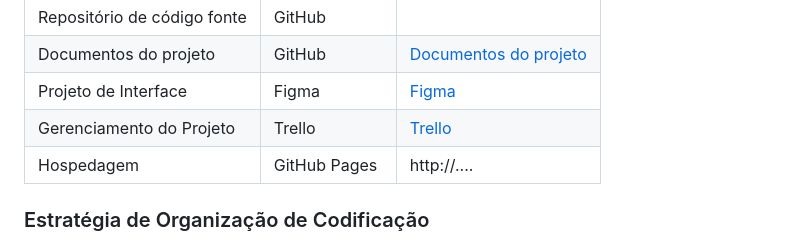
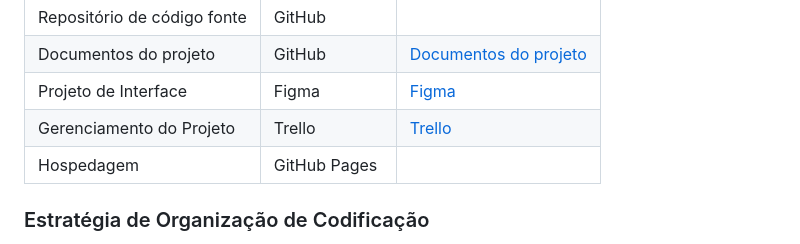
Before and after one commit to ICEI-PUC-Minas-PMV-ADS/pmv-ads-2023-2-e1-proj-web-t12-estoque-no-bolso, a Markdown page: documentos/03-Metodologia.md, the part around the change. GitHub-like rendering.

```diff
--- a/documentos/03-Metodologia.md
+++ b/documentos/03-Metodologia.md
@@ -44,7 +44,7 @@ Os artefatos do projeto são desenvolvidos a partir de diversas plataformas e a
 | Documentos do projeto               | GitHub                             | [Documentos do projeto](https://github.com/ICEI-PUC-Minas-PMV-ADS/pmv-ads-2023-2-e1-proj-web-t12-estoque-no-bolso)                           |
 | Projeto de Interface                | Figma                              | [Figma](https://www.figma.com/proto/bLf0EhDVXRQd02w4x7Mk9N/Estoque-no-Bolso?page-id=0%3A1&type=design&node-id=18-800&viewport=759%2C10%2C0.16&t=FzBr4pn5r4gba7gk-1&scaling=contain&starting-point-node-id=18%3A800&mode=design)                            |
 | Gerenciamento do Projeto            | Trello          | [Trello](https://trello.com/b/unR5yFCf/project-backlog)              |
-| Hospedagem                          | GitHub Pages                       | http://....                            |
+| Hospedagem                          | GitHub Pages                       |                             |
 
 
 ### Estratégia de Organização de Codificação
```
